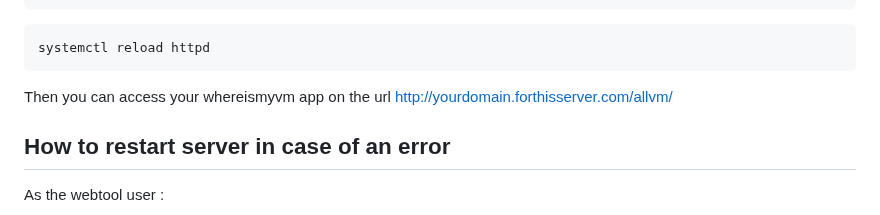
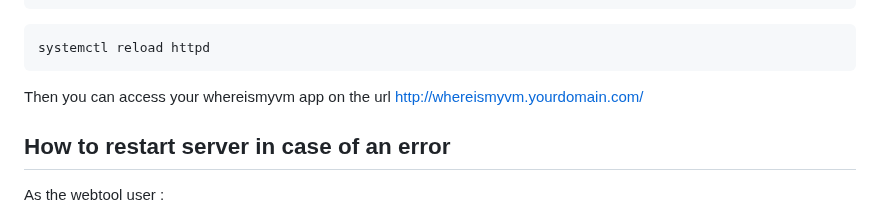
Before and after one commit to nfourniol/whereismyvm, a Markdown page: README.md, the part around the change. Rendered like a GitHub page.

````diff
--- a/README.md
+++ b/README.md
@@ -109,7 +109,7 @@ Add the following host information (you can replace 80 port by 443 port in case
 ```
 systemctl reload httpd
 ```
-Then you can access your whereismyvm app on the url http://yourdomain.forthisserver.com/allvm/
+Then you can access your whereismyvm app on the url http://whereismyvm.yourdomain.com/
 
 ## How to restart server in case of an error
 As the webtool user :
````
